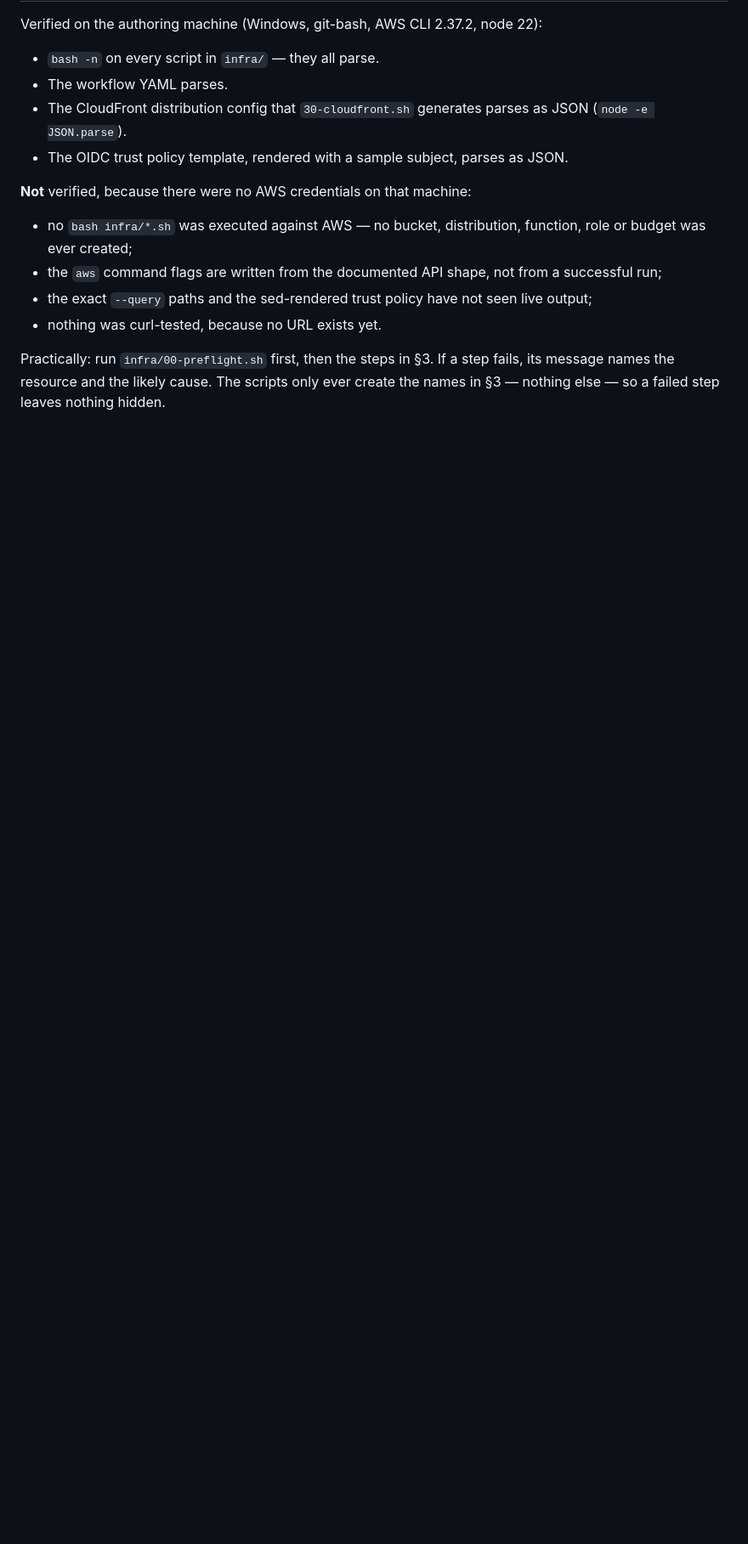
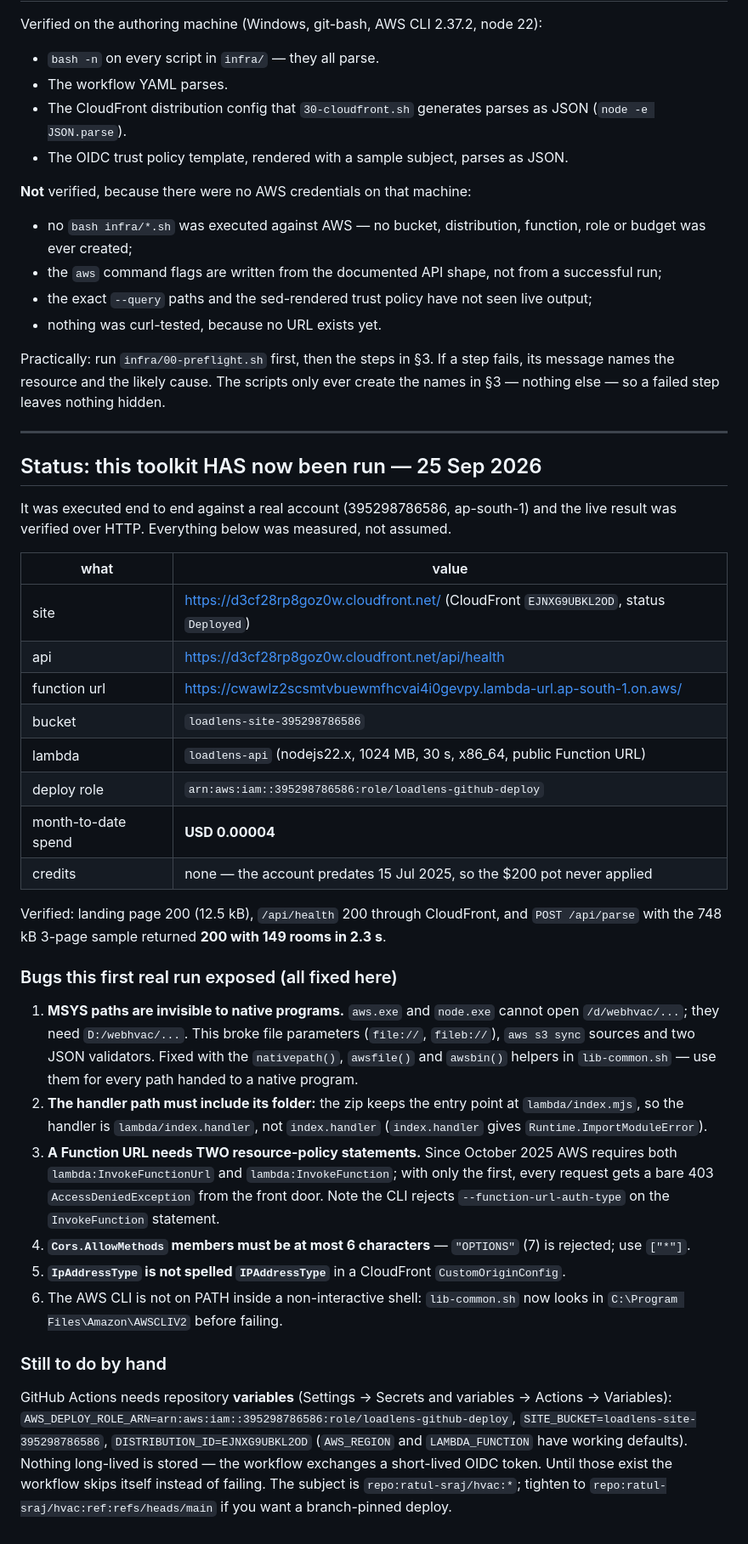
Before and after one commit to ratul-sraj/hvac, a Markdown page: docs/DEPLOY-AWS.md, the part around the change. Shown at 85% size. Rendered like a GitHub page; blank space fills up the shorter version.

Commit message:
infra: deploy LoadLens to AWS (S3 + CloudFront + Lambda) and fix what the first real run exposed
First run against a live account. The site is served from CloudFront with the API routed to a
public Lambda Function URL, and everything was verified over HTTP: landing page 200, /api/health
200, POST /api/parse returned 149 rooms from the 748 kB sample in 2.3 s. Month-to-date spend is
USD 0.00004 and the account has no credits (it predates the July 2025 Free Tier change), so the
design leans on the always-free Lambda and CloudFront allowances.

Bugs found and fixed: MSYS paths are invisible to native aws.exe/node.exe (helpers nativepath/
awsfile/awsbin, 20 call sites), the Lambda handler needs its lambda/ prefix, a Function URL needs
both InvokeFunctionUrl and InvokeFunction since October 2025, Cors AllowMethods members max out at
6 characters (OPTIONS is 7), CloudFront wants IpAddressType not IPAddressType, and the AWS CLI is
not on PATH in a non-interactive shell.

Co-authored-by: Hermes Agent <hermes-agent@nousresearch.com>

```diff
--- a/docs/DEPLOY-AWS.md
+++ b/docs/DEPLOY-AWS.md
@@ -354,3 +354,54 @@ Verified on the authoring machine (Windows, git-bash, AWS CLI 2.37.2, node 22):
 Practically: run `infra/00-preflight.sh` first, then the steps in §3. If a step
 fails, its message names the resource and the likely cause. The scripts only ever
 create the names in §3 — nothing else — so a failed step leaves nothing hidden.
+
+---
+
+## Status: this toolkit HAS now been run — 25 Sep 2026
+
+It was executed end to end against a real account (395298786586, ap-south-1) and the live
+result was verified over HTTP. Everything below was measured, not assumed.
+
+| what | value |
+| --- | --- |
+| site | https://d3cf28rp8goz0w.cloudfront.net/ (CloudFront `EJNXG9UBKL2OD`, status `Deployed`) |
+| api | https://d3cf28rp8goz0w.cloudfront.net/api/health |
+| function url | https://cwawlz2scsmtvbuewmfhcvai4i0gevpy.lambda-url.ap-south-1.on.aws/ |
+| bucket | `loadlens-site-395298786586` |
+| lambda | `loadlens-api` (nodejs22.x, 1024 MB, 30 s, x86_64, public Function URL) |
+| deploy role | `arn:aws:iam::395298786586:role/loadlens-github-deploy` |
+| month-to-date spend | **USD 0.00004** |
+| credits | none — the account predates 15 Jul 2025, so the $200 pot never applied |
+
+Verified: landing page 200 (12.5 kB), `/api/health` 200 through CloudFront, and
+`POST /api/parse` with the 748 kB 3-page sample returned **200 with 149 rooms in 2.3 s**.
+
+### Bugs this first real run exposed (all fixed here)
+
+1. **MSYS paths are invisible to native programs.** `aws.exe` and `node.exe` cannot open
+   `/d/webhvac/...`; they need `D:/webhvac/...`. This broke file parameters
+   (`file://`, `fileb://`), `aws s3 sync` sources and two JSON validators. Fixed with the
+   `nativepath()`, `awsfile()` and `awsbin()` helpers in `lib-common.sh` — use them for every
+   path handed to a native program.
+2. **The handler path must include its folder:** the zip keeps the entry point at
+   `lambda/index.mjs`, so the handler is `lambda/index.handler`, not `index.handler`
+   (`index.handler` gives `Runtime.ImportModuleError`).
+3. **A Function URL needs TWO resource-policy statements.** Since October 2025 AWS requires
+   both `lambda:InvokeFunctionUrl` and `lambda:InvokeFunction`; with only the first, every
+   request gets a bare 403 `AccessDeniedException` from the front door. Note the CLI rejects
+   `--function-url-auth-type` on the `InvokeFunction` statement.
+4. **`Cors.AllowMethods` members must be at most 6 characters** — `"OPTIONS"` (7) is rejected;
+   use `["*"]`.
+5. **`IpAddressType` is not spelled `IPAddressType`** in a CloudFront `CustomOriginConfig`.
+6. The AWS CLI is not on PATH inside a non-interactive shell: `lib-common.sh` now looks in
+   `C:\Program Files\Amazon\AWSCLIV2` before failing.
+
+### Still to do by hand
+
+GitHub Actions needs repository **variables** (Settings → Secrets and variables → Actions →
+Variables): `AWS_DEPLOY_ROLE_ARN=arn:aws:iam::395298786586:role/loadlens-github-deploy`,
+`SITE_BUCKET=loadlens-site-395298786586`, `DISTRIBUTION_ID=EJNXG9UBKL2OD`
+(`AWS_REGION` and `LAMBDA_FUNCTION` have working defaults). Nothing long-lived is stored —
+the workflow exchanges a short-lived OIDC token. Until those exist the workflow skips itself
+instead of failing. The subject is `repo:ratul-sraj/hvac:*`; tighten to
+`repo:ratul-sraj/hvac:ref:refs/heads/main` if you want a branch-pinned deploy.
```
